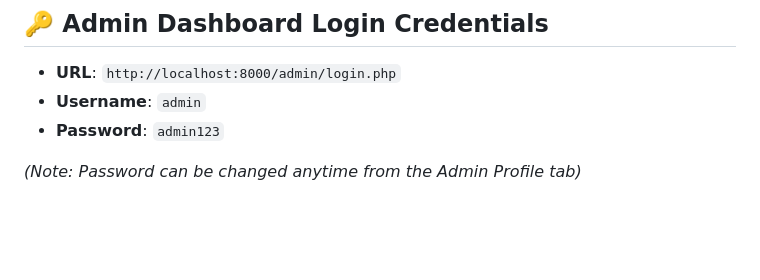
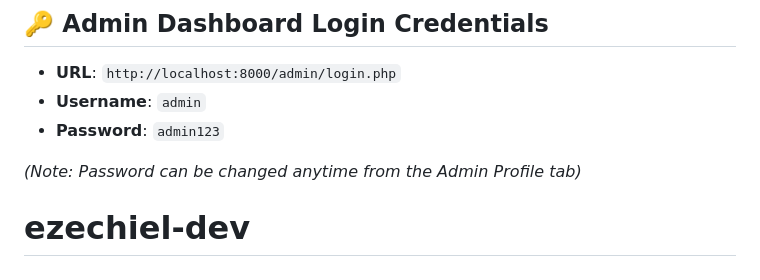
Before and after one commit to Isaac-1-lang/ezechiel-dev, a Markdown page: README.md, the part around the change. GitHub-like rendering; blank space fills up the shorter version.

```diff
--- a/README.md
+++ b/README.md
@@ -110,3 +110,4 @@ Then visit in your browser:
 - **Password**: `admin123`
 
 *(Note: Password can be changed anytime from the Admin Profile tab)*
+# ezechiel-dev
```
